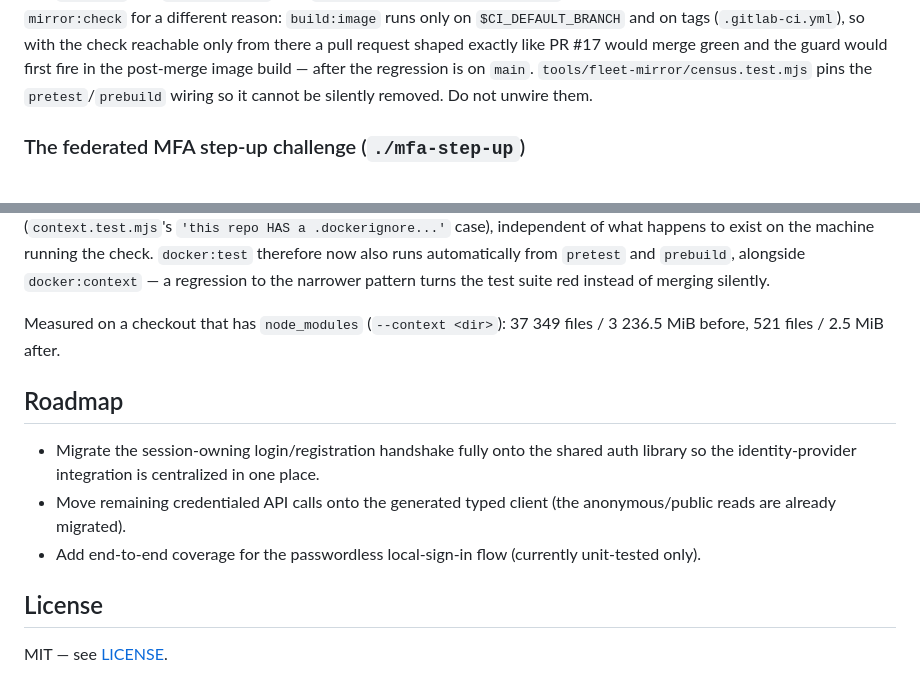
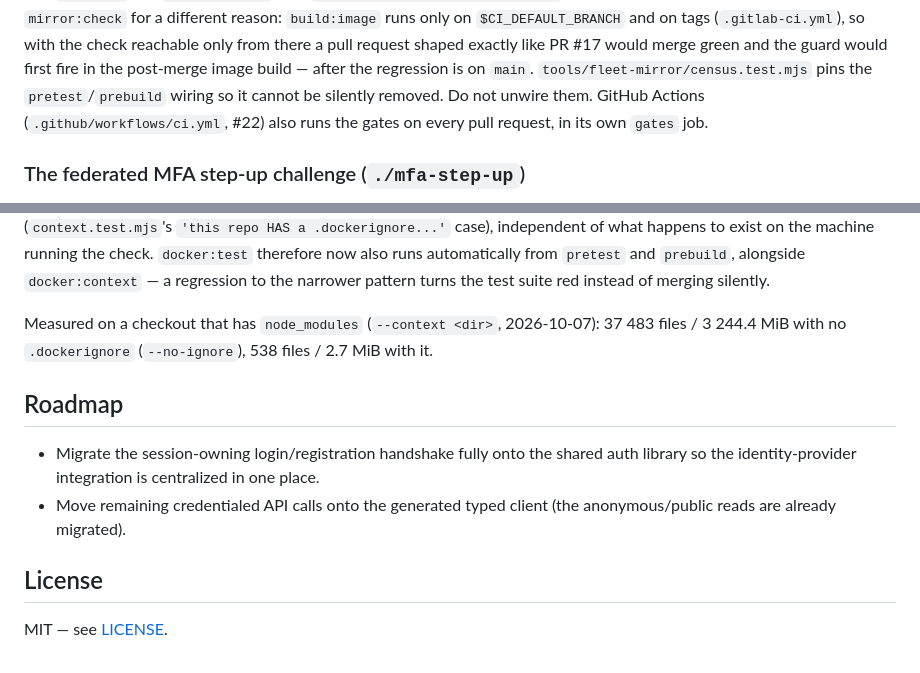
Before and after one commit to hugmesh/hugmesh-login-ui, a Markdown page: README.md, 2 parts joined by grey strips. Rendered like a GitHub page.

```diff
--- a/README.md
+++ b/README.md
@@ -190,6 +197,8 @@ The same measurement applies to `mirror:check` for a different reason: `build:im
 pull request shaped exactly like PR #17 would merge green and the guard would first fire in the
 post-merge image build — after the regression is on `main`. `tools/fleet-mirror/census.test.mjs`
 pins the `pretest`/`prebuild` wiring so it cannot be silently removed. Do not unwire them.
+GitHub Actions (`.github/workflows/ci.yml`, #22) also runs the gates on every pull request, in its
+own `gates` job.
 
 ### The federated MFA step-up challenge (`./mfa-step-up`)
 
@@ -319,8 +331,8 @@ to exist on the machine running the check. `docker:test` therefore now also runs
 `pretest` and `prebuild`, alongside `docker:context` — a regression to the narrower pattern turns
 the test suite red instead of merging silently.
 
-Measured on a checkout that has `node_modules` (`--context <dir>`): 37 349 files / 3 236.5 MiB
-before, 521 files / 2.5 MiB after.
+Measured on a checkout that has `node_modules` (`--context <dir>`, 2026-10-07): 37 483 files /
+3 244.4 MiB with no `.dockerignore` (`--no-ignore`), 538 files / 2.7 MiB with it.
 
 ## Roadmap
 
@@ -328,7 +340,6 @@ before, 521 files / 2.5 MiB after.
   the identity-provider integration is centralized in one place.
 - Move remaining credentialed API calls onto the generated typed client (the anonymous/public reads
   are already migrated).
-- Add end-to-end coverage for the passwordless local-sign-in flow (currently unit-tested only).
 
 ## License
 
```
Also changed, not shown: other parts of README.md (+40 -30 lines), src/locale/README.md (+5 -3 lines), 1 other file.
